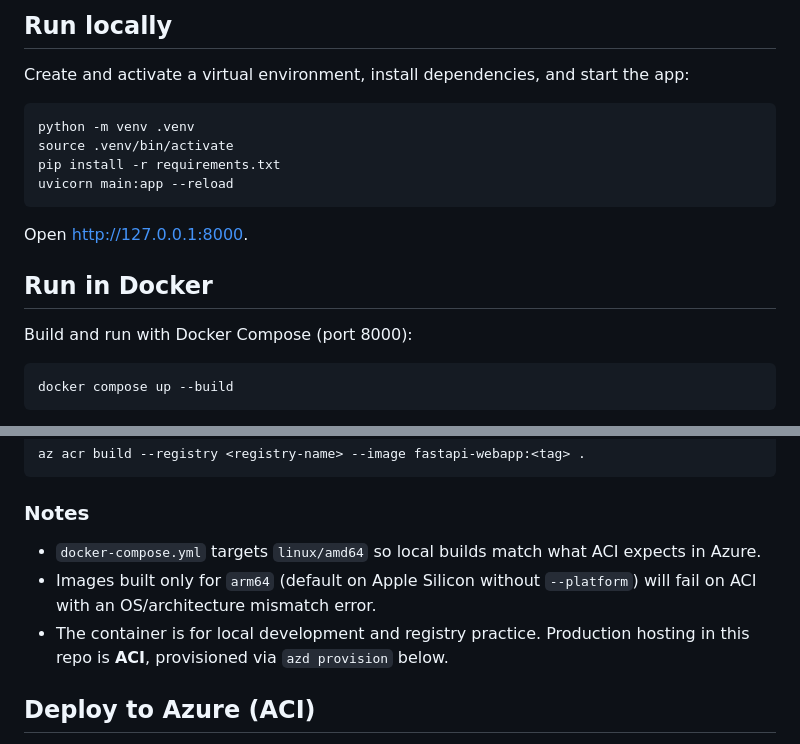
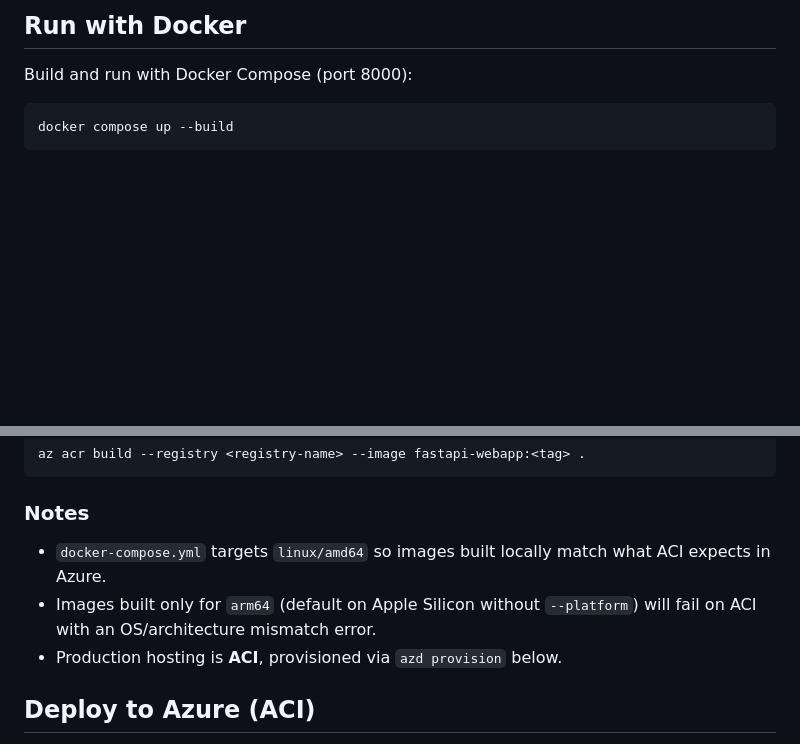
Before and after one commit to e3mandle6n1/ms-docs-webapp-quickstart, a Markdown page: README.md, 2 parts joined by grey strips. Rendered like a GitHub page; blank space fills up the shorter version.

Commit message:
chore(docs): update README

````diff
--- a/README.md
+++ b/README.md
@@ -16,18 +16,5 @@ FastAPI web app exercise for testing **Azure Container Instances (ACI)** and bui
 
-## Run locally
-
-Create and activate a virtual environment, install dependencies, and start the app:
-
-```bash
-python -m venv .venv
-source .venv/bin/activate
-pip install -r requirements.txt
-uvicorn main:app --reload
-```
-
-Open [http://127.0.0.1:8000](http://127.0.0.1:8000).
-
-## Run in Docker
+## Run with Docker
 
 Build and run with Docker Compose (port 8000):
 
@@ -70,9 +57,9 @@ az acr build --registry <registry-name> --image fastapi-webapp:<tag> .
 
 ### Notes
 
-- `docker-compose.yml` targets `linux/amd64` so local builds match what ACI expects in Azure.
+- `docker-compose.yml` targets `linux/amd64` so images built locally match what ACI expects in Azure.
 - Images built only for `arm64` (default on Apple Silicon without `--platform`) will fail on ACI with an OS/architecture mismatch error.
-- The container is for local development and registry practice. Production hosting in this repo is **ACI**, provisioned via `azd provision` below.
+- Production hosting is **ACI**, provisioned via `azd provision` below.
 
 ## Deploy to Azure (ACI)
 
````
Also changed, not shown: other parts of README.md (+3 -3 lines).
